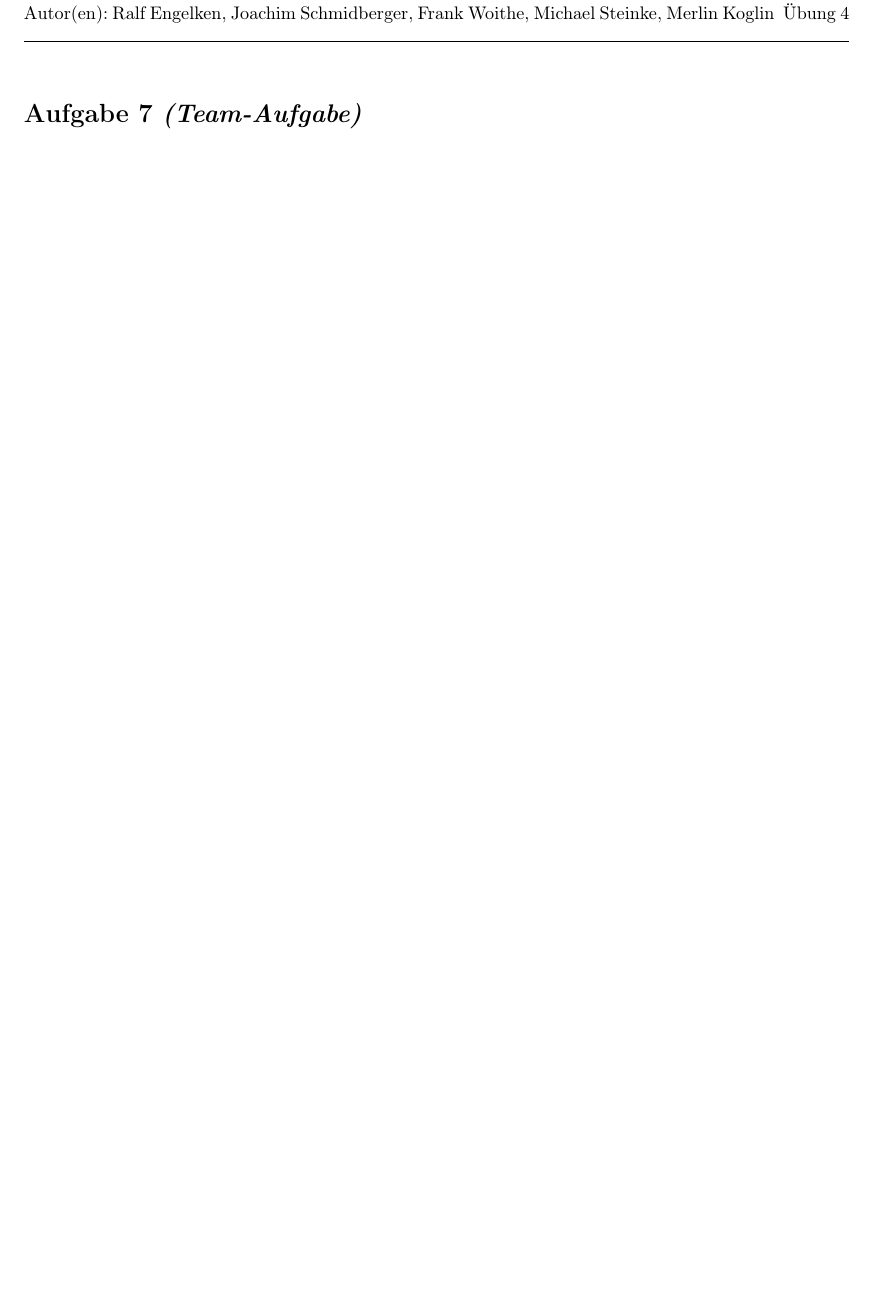
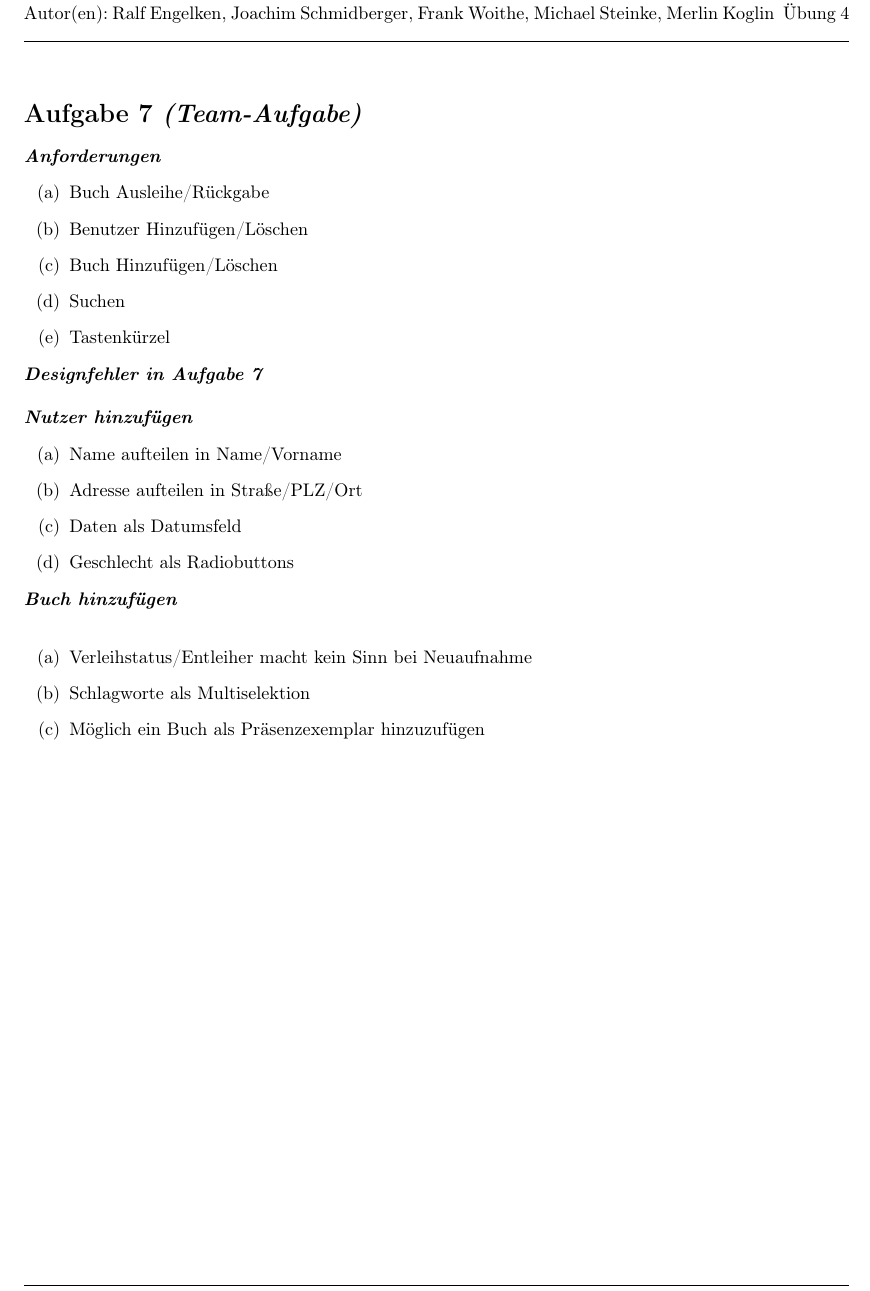
Before and after one commit to 4koglin/IxD, a LaTeX document (Zettel_04/zettel-04-Engelken-Schmidberger-Woithe-Steinke-Koglin.tex): part of the page, cut so that both start at the same text, the shorter picture padded with empty space. Compiled offline with pdfLaTeX.

Commit message:
Aufgabe 7 getecht

```diff
--- a/Zettel_04/zettel-04-Engelken-Schmidberger-Woithe-Steinke-Koglin.tex
+++ b/Zettel_04/zettel-04-Engelken-Schmidberger-Woithe-Steinke-Koglin.tex
@@ -14,7 +14,31 @@
 
 \aufgabe{7 \textit{(Team-Aufgabe)}}
 
+\textbf{\textit{Anforderungen}}
+\begin{enumerate}
+\item Buch Ausleihe/Rückgabe
+\item Benutzer Hinzufügen/Löschen
+\item Buch Hinzufügen/Löschen
+\item Suchen
+\item Tastenkürzel
+\end{enumerate}
 
+\textbf{\textit{Designfehler in Aufgabe 7}} \newline
+
+\textbf{\textit{Nutzer hinzufügen}}
+\begin{enumerate}
+\item Name aufteilen in Name/Vorname
+\item Adresse aufteilen in Straße/PLZ/Ort
+\item Daten als Datumsfeld
+\item Geschlecht als Radiobuttons
+\end{enumerate}
+
+\textbf{\textit{Buch hinzufügen}} \newline
+\begin{enumerate}
+\item Verleihstatus/Entleiher macht kein Sinn bei Neuaufnahme
+\item Schlagworte als Multiselektion
+\item Möglich ein Buch als Präsenzexemplar hinzuzufügen
+\end{enumerate}
 
 
 \end{document}
```
